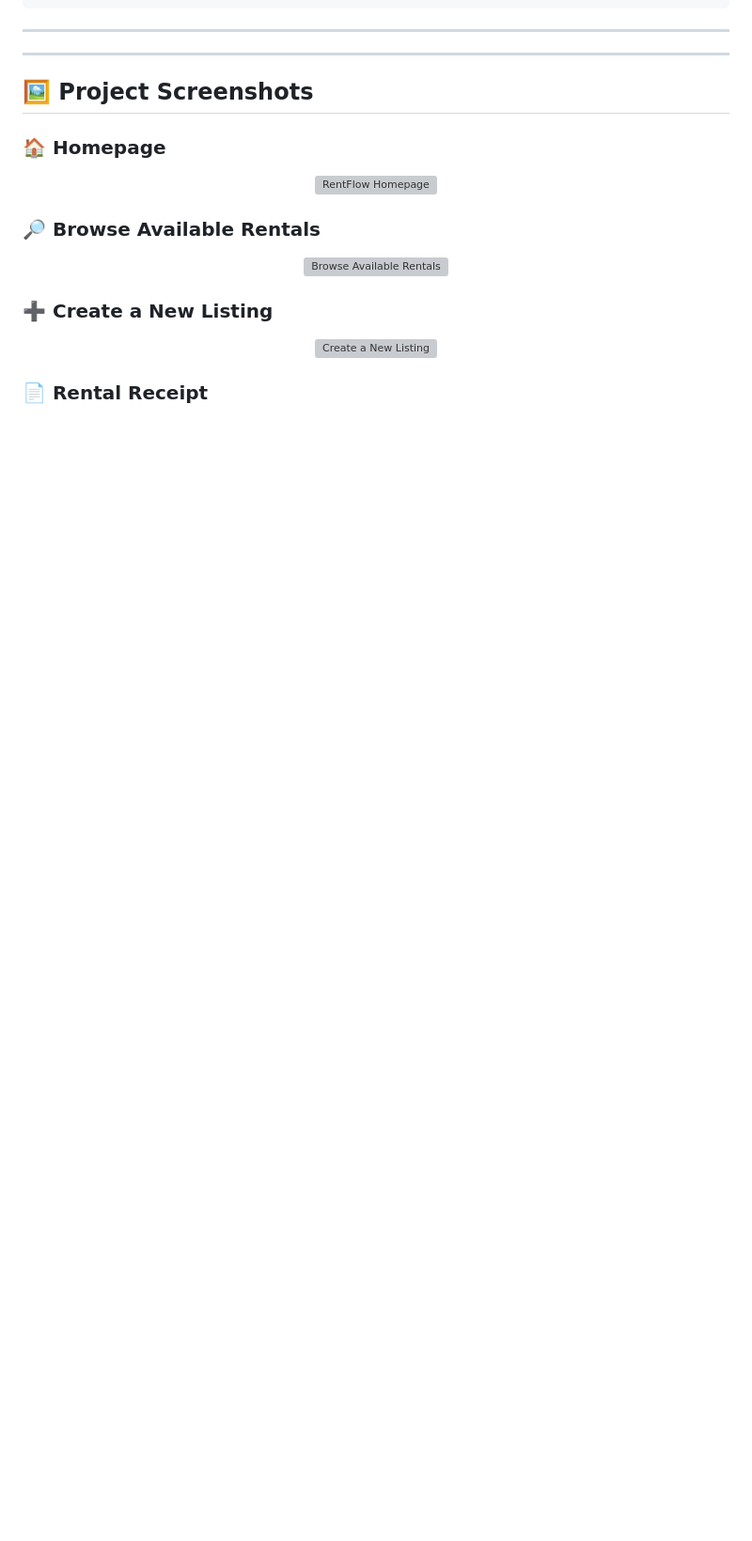
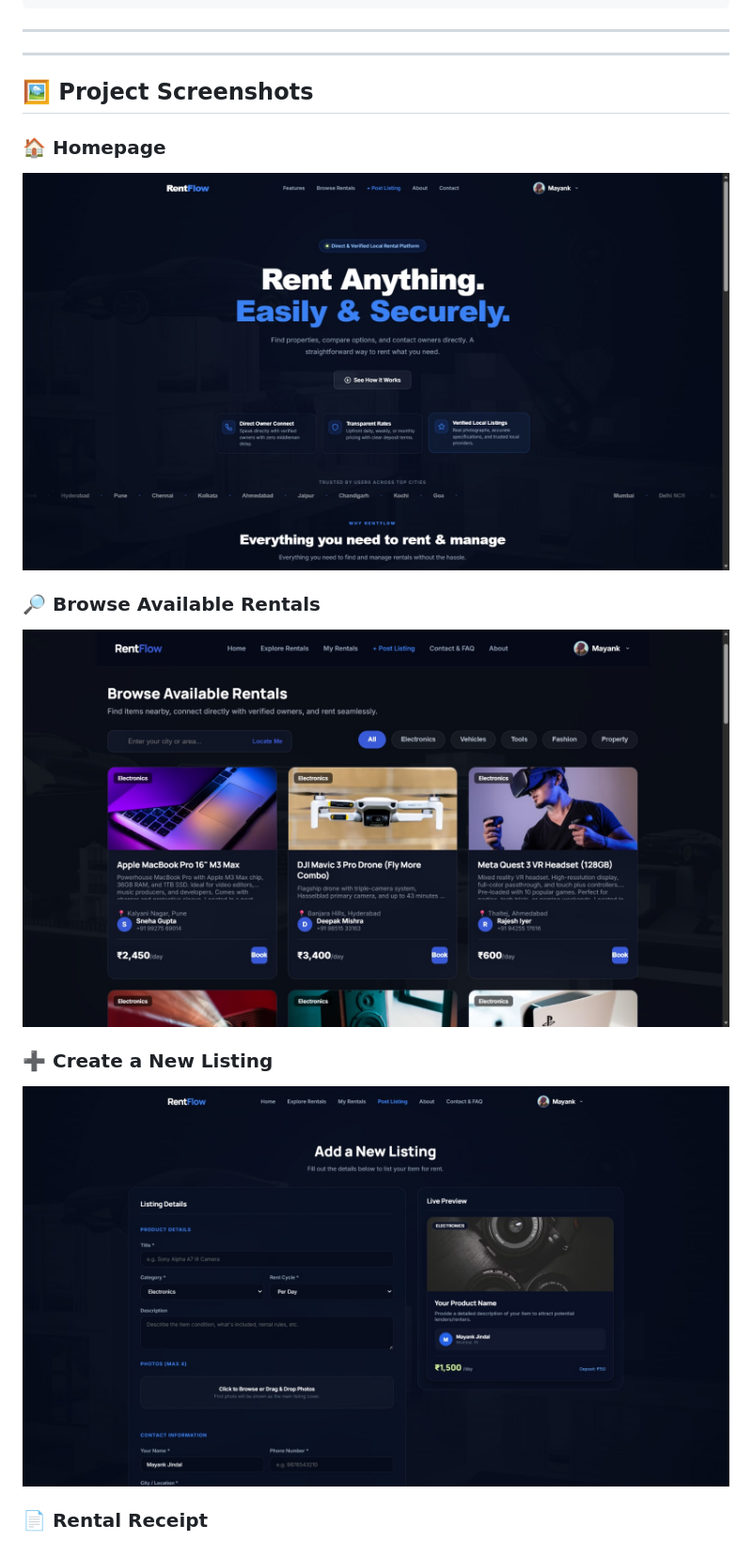
Before and after one commit to mayank34000/RentDynamic, a Markdown page: README.md, the part around one of its changes. Shown at 94% size. Rendered like a GitHub page; blank space fills up the shorter version; grey boxes are pictures that could not be loaded.

```diff
--- a/README.md
+++ b/README.md
@@ -199,12 +199,21 @@ RentFlow-main/
 ## 🖼️ Project Screenshots
 
 ### 🏠 Homepage
-<p align="center"><img src="screenshots/homepage.jpeg" alt="RentFlow Homepage" width="900"></p>
+
+<p align="center">
+  <img src="./assets/homepage.jpeg" alt="RentFlow Homepage" width="900">
+</p>
 
 ### 🔎 Browse Available Rentals
-<p align="center"><img src="screenshots/browse-rentals.jpeg" alt="Browse Available Rentals" width="900"></p>
+
+<p align="center">
+  <img src="./assets/browse-rentals.jpeg" alt="Browse Available Rentals" width="900">
+</p>
 
 ### ➕ Create a New Listing
-<p align="center"><img src="screenshots/create-listing.jpeg" alt="Create a New Listing" width="900"></p>
+
+<p align="center">
+  <img src="./assets/create-listing.jpeg" alt="Create a New Listing" width="900">
+</p>
 
 ### 📄 Rental Receipt
```
Also changed, not shown: other parts of README.md (+44 -11 lines).
